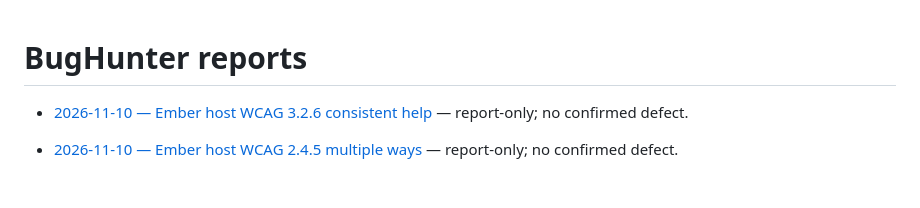
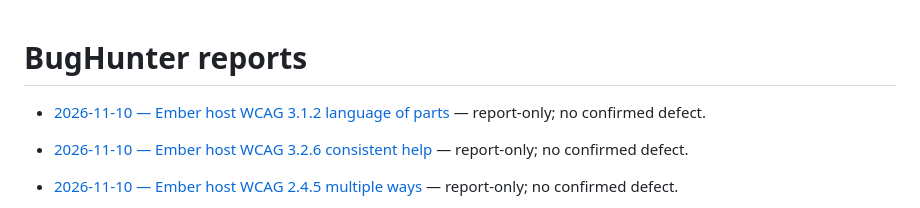
Before and after one commit to qrati-labs/qrati-connect-ember-example, a Markdown page: docs/bughunter/INDEX.md, the part around the change. GitHub-like rendering; blank space fills up the shorter version.

Commit message:
docs(bughunter): audit Ember host WCAG 3.1.2 language of parts (#125)
* docs(bughunter): audit Ember host WCAG 3.1.2 language of parts

Report-only: single-language English host inherits html lang=en; no inner language change.

* docs(bughunter): record measured timing for language-of-parts audit

```diff
--- a/docs/bughunter/INDEX.md
+++ b/docs/bughunter/INDEX.md
@@ -1,4 +1,6 @@
 # BugHunter reports
+
+- [2026-11-10 — Ember host WCAG 3.1.2 language of parts](reports/20261110T111938Z-ember-language-of-parts.md) — report-only; no confirmed defect.
 
 - [2026-11-10 — Ember host WCAG 3.2.6 consistent help](reports/20261110T105738Z-ember-consistent-help.md) — report-only; no confirmed defect.
 
```
Also changed, not shown: 1 other file.
